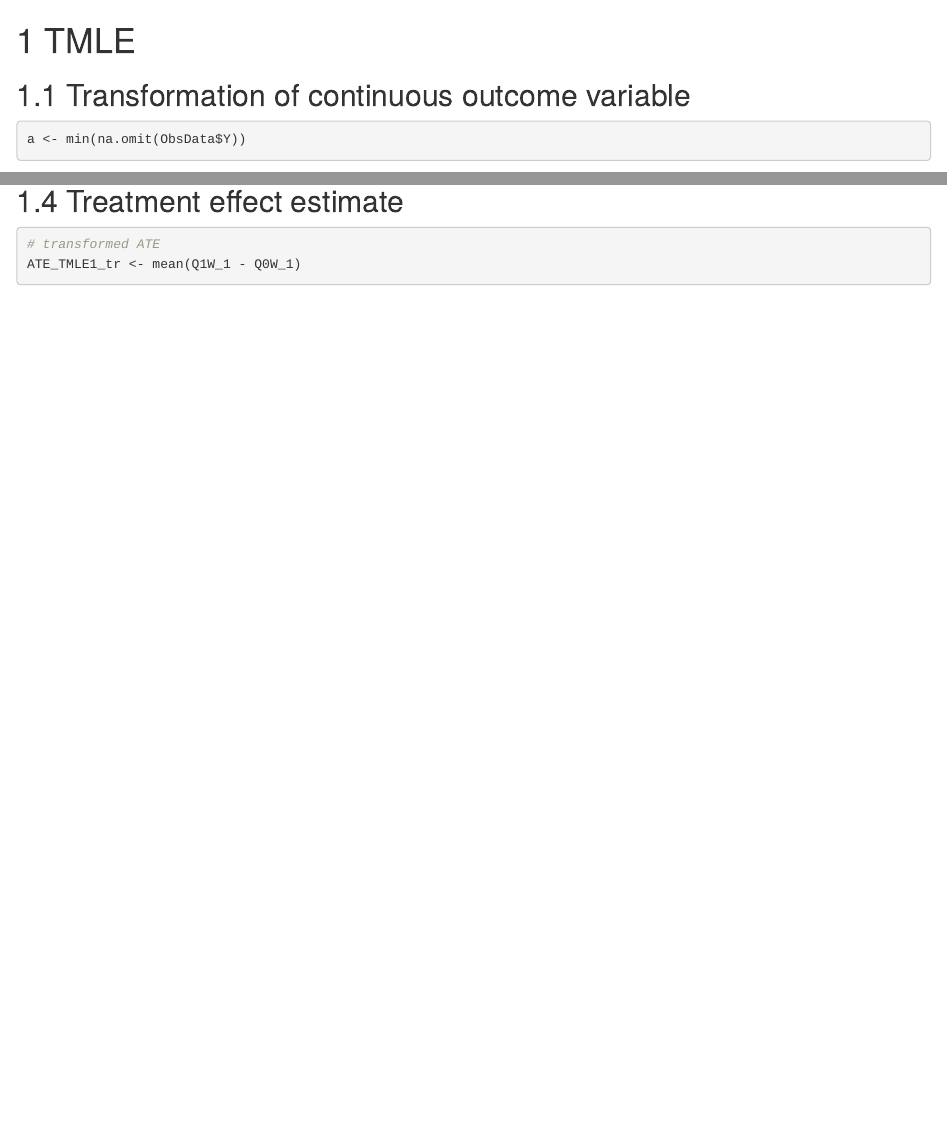
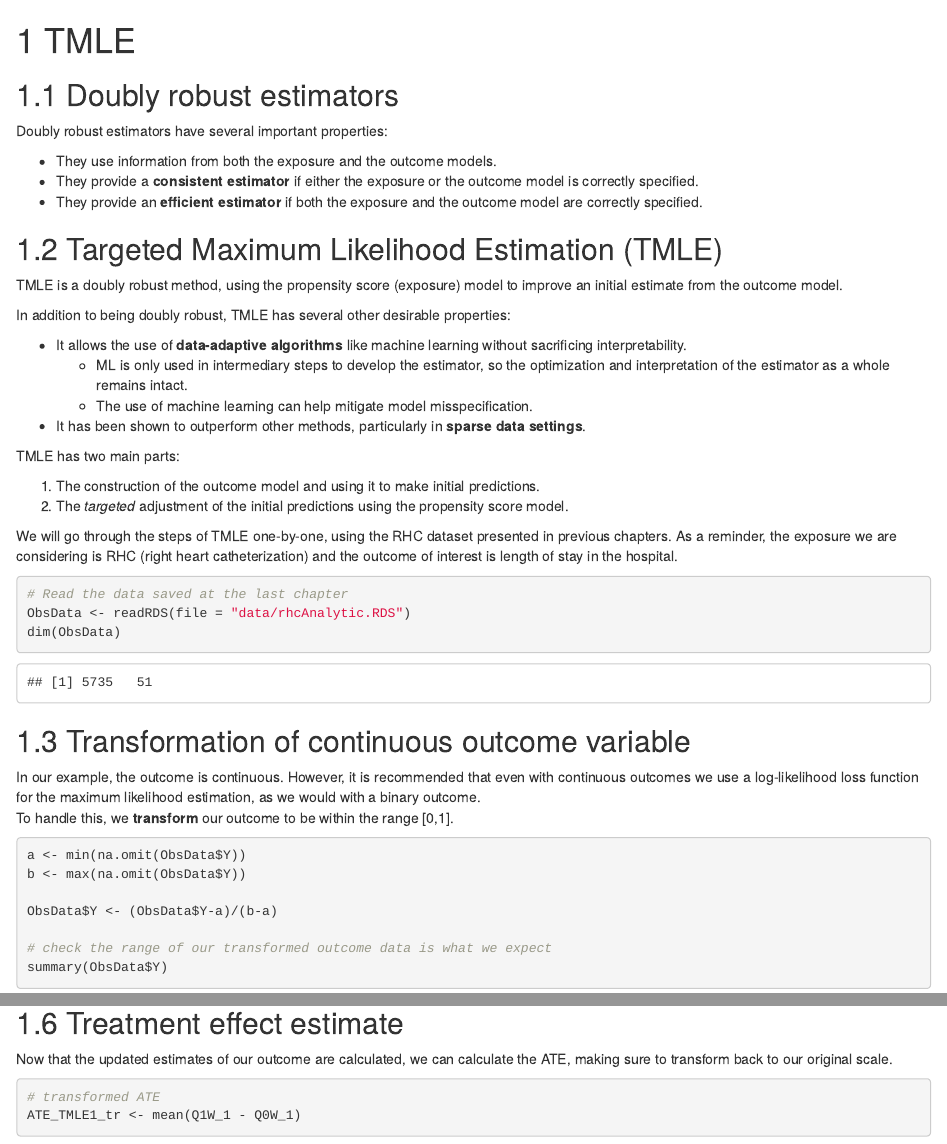
Before and after one commit to ehsanx/TMLEworkshop, an R Markdown document (4tmle.Rmd): the page in a window 1100 px wide, from its top, and a second part further down, joined at a grey line. Rendered offline with R 4.5, knitr and Pandoc, with nearby package versions; drawn as R Markdown's standard HTML page in place of the format the file asks for; some code elsewhere in the file could not run offline.

Commit message:
add info about doubly robustness, intro to tmle, other comments

````diff
--- a/4tmle.Rmd
+++ b/4tmle.Rmd
@@ -1,6 +1,39 @@
 # TMLE
 
+## Doubly robust estimators
+Doubly robust estimators have several important properties:
+
+* They use information from both the exposure and the outcome models.
+* They provide a **consistent estimator** if either the exposure or the outcome model is correctly specified.
+* They provide an **efficient estimator** if both the exposure and the outcome model are correctly specified.
+
+## Targeted Maximum Likelihood Estimation (TMLE)
+TMLE is a doubly robust method, using the propensity score (exposure) model to improve an initial estimate from the outcome model.
+
+In addition to being doubly robust, TMLE has several other desirable properties:
+
+* It allows the use of **data-adaptive algorithms** like machine learning without sacrificing interpretability.
+  * ML is only used in intermediary steps to develop the estimator, so the optimization and interpretation of the estimator as a whole remains intact.
+  * The use of machine learning can help mitigate model misspecification.
+* It has been shown to outperform other methods, particularly in **sparse data settings**.
+
+TMLE has two main parts:
+
+1. The construction of the outcome model and using it to make initial predictions.
+2. The *targeted* adjustment of the initial predictions using the propensity score model.
+
+We will go through the steps of TMLE one-by-one, using the RHC dataset presented in previous chapters. As a reminder, the exposure we are considering is RHC (right heart catheterization) and the outcome of interest is length of stay in the hospital.
+
+```{r dataload_02, cache=TRUE, echo = TRUE}
+# Read the data saved at the last chapter
+ObsData <- readRDS(file = "data/rhcAnalytic.RDS")
+dim(ObsData)
+```
+
 ## Transformation of continuous outcome variable
+In our example, the outcome is continuous. However, it is recommended that even with continuous outcomes we use a log-likelihood loss function for the maximum likelihood estimation, as we would with a binary outcome.
+To handle this, we **transform** our outcome to be within the range [0,1].
+
 ```{r}
 a <- min(na.omit(ObsData$Y))
 b <- max(na.omit(ObsData$Y))
@@ -85,6 +134,7 @@ Q1W_1 <- plogis(qlogis(Qbar1W) + epsilon[2]*H1W)
 ```
 
 ## Treatment effect estimate
+Now that the updated estimates of our outcome are calculated, we can calculate the ATE, making sure to transform back to our original scale.
 ```{r}
 # transformed ATE
 ATE_TMLE1_tr <- mean(Q1W_1 - Q0W_1)
````
Also changed, not shown: 4tmle.Rmd (29 more changed lines).
